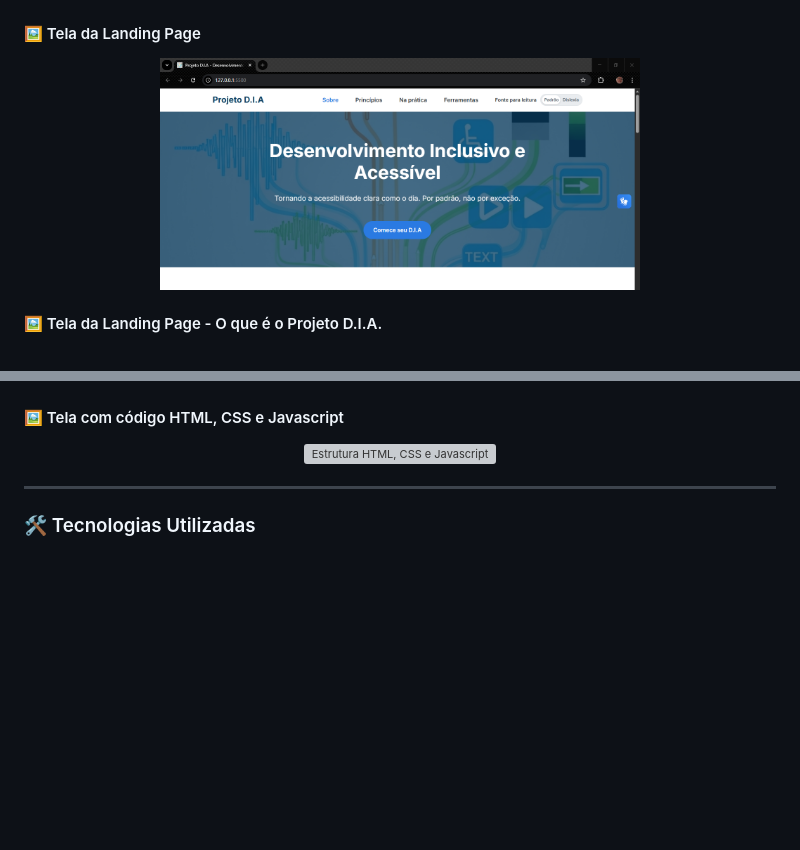
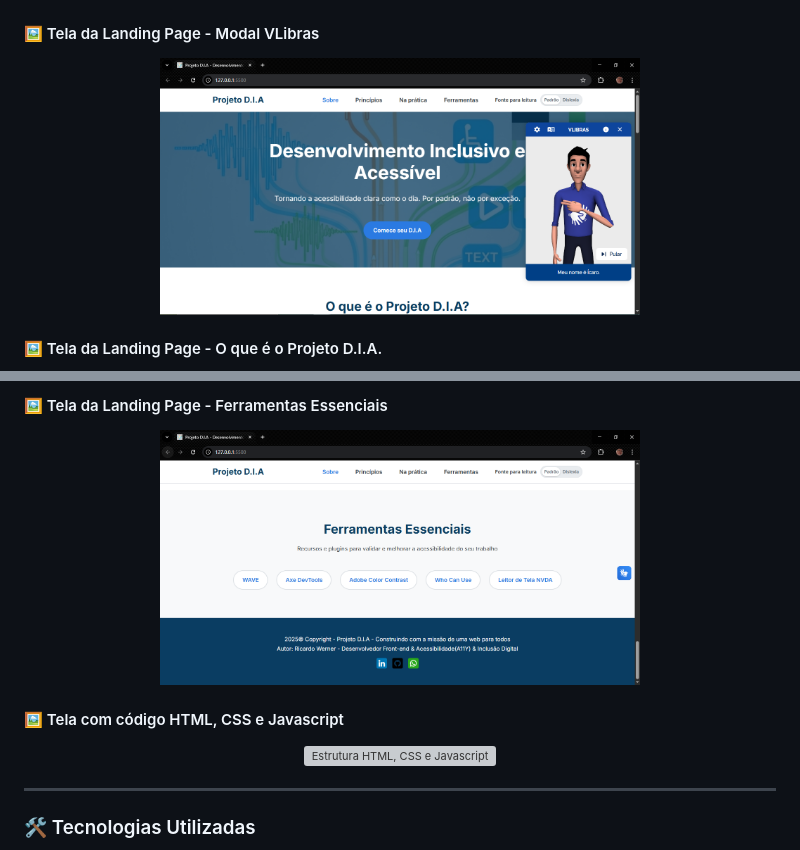
Before and after one commit to ricardo-werner/Projeto_DIA, a Markdown page: README.md, 2 parts joined by grey strips. Drawn GitHub-style; blank space fills up the shorter version; grey boxes are pictures that could not be loaded.

Commit message:
docs(exibicao_pagina-img): ajustado o caminho para a imagem da tela para cada um dos títulos

```diff
--- a/README.md
+++ b/README.md
@@ -72,10 +72,10 @@ Abaixo está o fluxograma representando a estrutura do DOM utilizada neste proje
   <img width="480" src="./src/assets/to_readme/tela_inicial_tab.PNG" alt="Tela inicial do projeto utilizando a tecla TAB" />
 </p>
 
-#### 🖼️ Tela da Landing Page
+#### 🖼️ Tela da Landing Page - Modal VLibras
 
 <p align="center">
-  <img width="480" src="./src/assets/to_readme/tela_inicial.PNG" alt="Tela inicial do projeto" />
+  <img width="480" src="./src/assets/to_readme/tela_vlibras.PNG" alt="Modal VLibras" />
 </p>
 
 #### 🖼️ Tela da Landing Page - O que é o Projeto D.I.A.
@@ -91,3 +121,7 @@ Abaixo está o fluxograma representando a estrutura do DOM utilizada neste proje
+#### 🖼️ Tela da Landing Page - Ferramentas Essenciais
+
+<p align="center">
+  <img width="480" src="./src/assets/to_readme/tela_ferramentas.PNG" alt="Ferramentas Essenciais" />
 </p>
 
 #### 🖼️ Tela com código HTML, CSS e Javascript
```
Also changed, not shown: other parts of README.md (+32 -2 lines).
